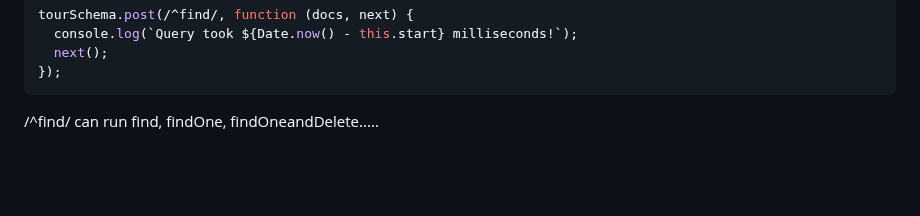
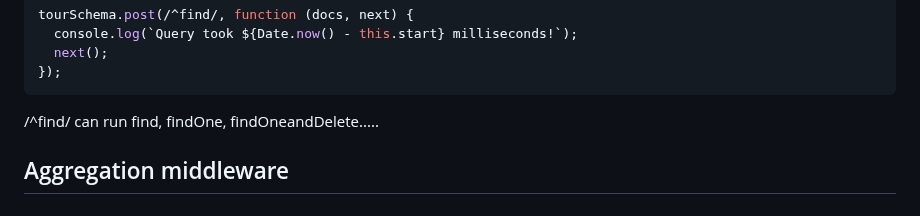
Before and after one commit to itsyuimorii/--TUTORIAL--DevOps-Beginners-to-Advanced-Decoding-DevOps-with-Projects, a Markdown page: 5-projects✨/README.md, the part around the change. GitHub-like rendering; blank space fills up the shorter version.

````diff
--- a/5-projects✨/README.md
+++ b/5-projects✨/README.md
@@ -2529,3 +2529,5 @@ tourSchema.post(/^find/, function (docs, next) {
 ```
 
 /^find/ can run find, findOne, findOneandDelete.....
+
+## Aggregation middleware
````
